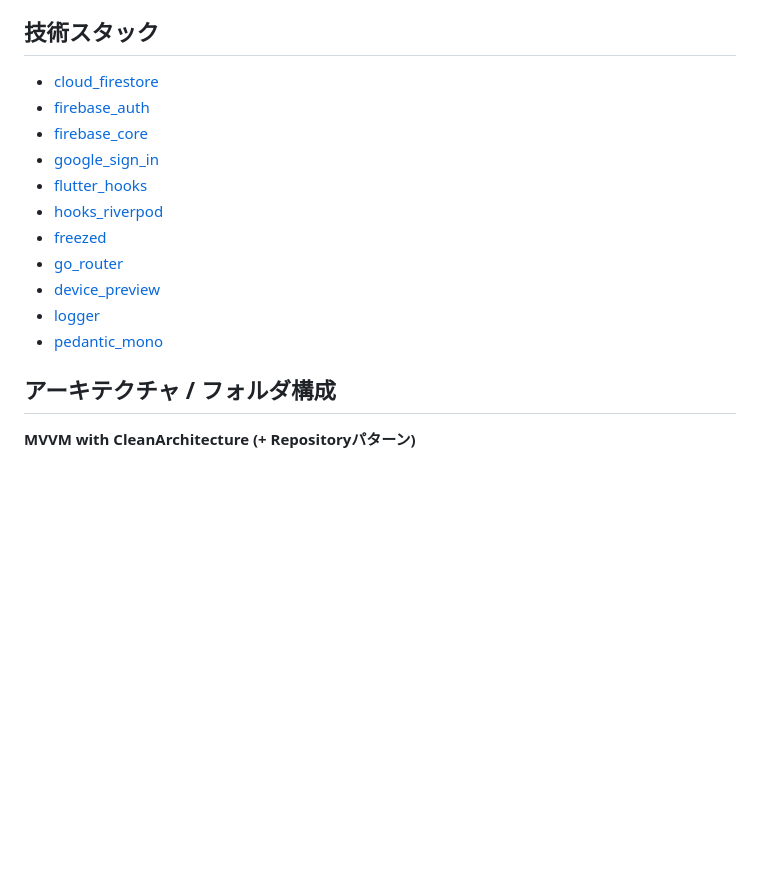
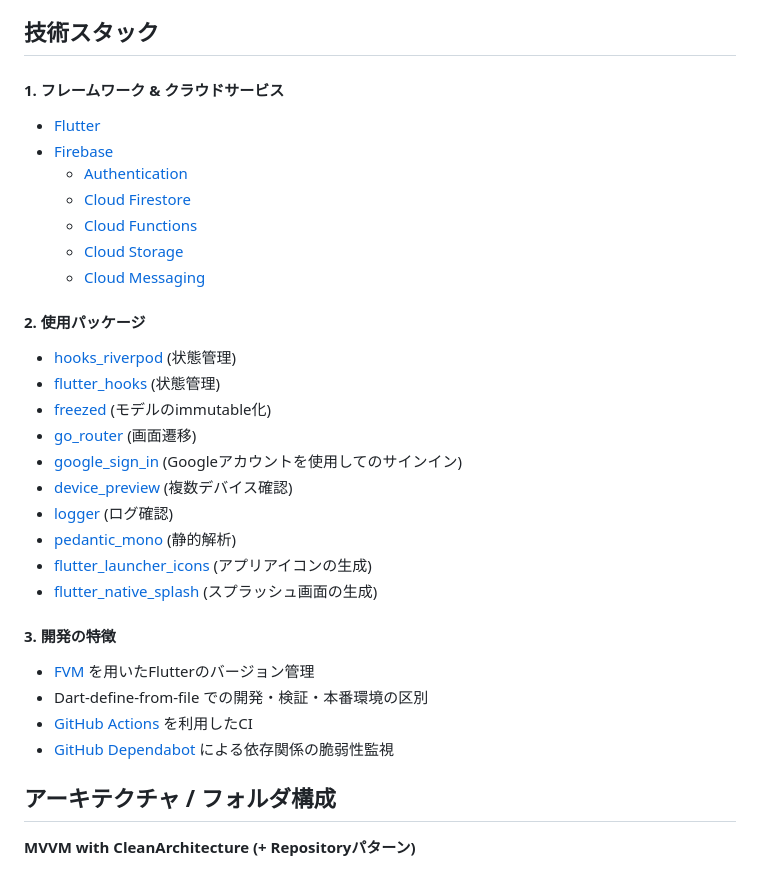
Before and after one commit to mnengineer/roadmap, a Markdown page: README.md, the part around the change. Drawn GitHub-style; blank space fills up the shorter version.

```diff
--- a/README.md
+++ b/README.md
@@ -19,17 +19,35 @@
 
 ## 技術スタック
 
-- [cloud_firestore](https://pub.dev/packages/cloud_firestore)
-- [firebase_auth](https://pub.dev/packages/firebase_auth)
-- [firebase_core](https://pub.dev/packages/firebase_core)
-- [google_sign_in](https://pub.dev/packages/google_sign_in)
-- [flutter_hooks](https://pub.dev/packages/flutter_hooks)
-- [hooks_riverpod](https://pub.dev/packages/hooks_riverpod)
-- [freezed](https://pub.dev/packages/freezed)
-- [go_router](https://pub.dev/packages/go_router)
-- [device_preview](https://pub.dev/packages/device_preview)
-- [logger](https://pub.dev/packages/logger)
-- [pedantic_mono](https://pub.dev/packages/pedantic_mono)
+#### 1. フレームワーク & クラウドサービス
+
+- [Flutter](https://flutter.dev/)
+- [Firebase](https://firebase.google.com/)
+  - [Authentication](https://firebase.google.com/products/auth)
+  - [Cloud Firestore](https://firebase.google.com/products/firestore)
+  - [Cloud Functions](https://firebase.google.com/products/functions)
+  - [Cloud Storage](https://firebase.google.com/products/storage)
+  - [Cloud Messaging](https://firebase.google.com/products/cloud-messaging)
+
+#### 2. 使用パッケージ
+
+- [hooks_riverpod](https://pub.dev/packages/hooks_riverpod) (状態管理)
+- [flutter_hooks](https://pub.dev/packages/flutter_hooks)  (状態管理)
+- [freezed](https://pub.dev/packages/freezed) (モデルのimmutable化)
+- [go_router](https://pub.dev/packages/go_router) (画面遷移)
+- [google_sign_in](https://pub.dev/packages/google_sign_in) (Googleアカウントを使用してのサインイン)
+- [device_preview](https://pub.dev/packages/device_preview) (複数デバイス確認)
+- [logger](https://pub.dev/packages/logger) (ログ確認)
+- [pedantic_mono](https://pub.dev/packages/pedantic_mono) (静的解析)
+- [flutter_launcher_icons](https://pub.dev/packages/flutter_launcher_icons) (アプリアイコンの生成)
+- [flutter_native_splash](https://pub.dev/packages/flutter_native_splash) (スプラッシュ画面の生成)
+
+#### 3. 開発の特徴
+
+- [FVM](https://fvm.app/) を用いたFlutterのバージョン管理
+- Dart-define-from-file での開発・検証・本番環境の区別
+- [GitHub Actions](https://github.co.jp/features/actions) を利用したCI
+- [GitHub Dependabot](https://docs.github.com/ja/code-security/dependabot) による依存関係の脆弱性監視
 
 ## アーキテクチャ / フォルダ構成
 
```
